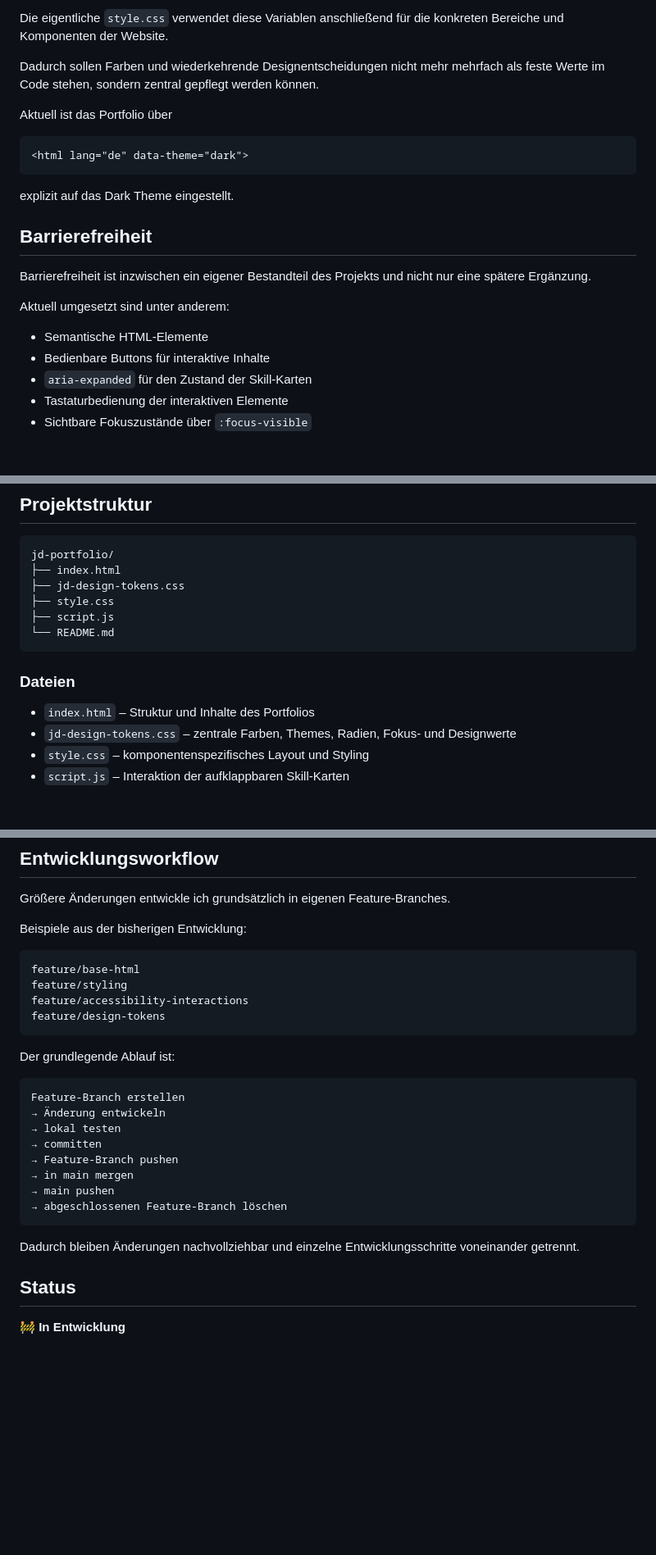
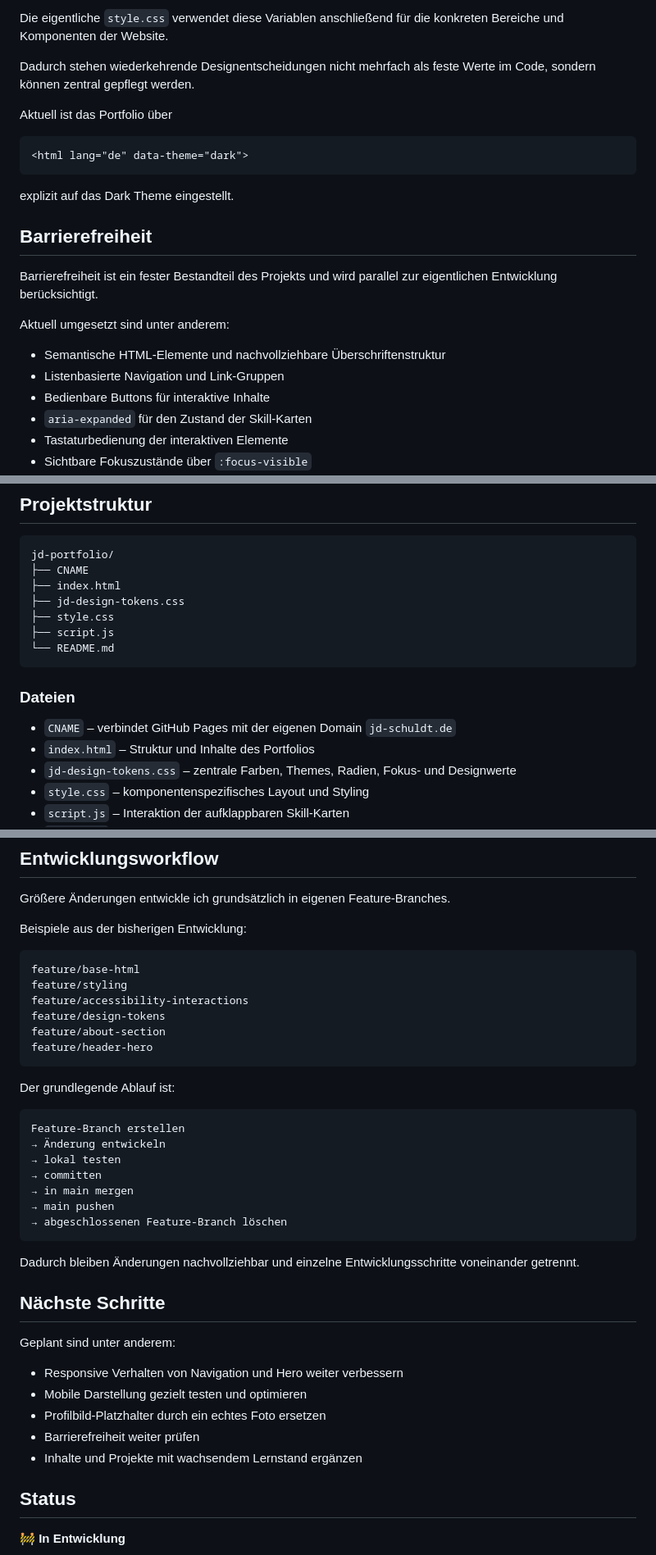
Before and after one commit to JayD-labs/jd-portfolio, a Markdown page: README.md, 3 parts joined by grey strips. Shown at 82% size. GitHub-like rendering; blank space fills up the shorter version.

````diff
--- a/README.md
+++ b/README.md
@@ -61,7 +77,7 @@ Die Datei `jd-design-tokens.css` enthält zentrale Designwerte wie:
 
 Die eigentliche `style.css` verwendet diese Variablen anschließend für die konkreten Bereiche und Komponenten der Website.
 
-Dadurch sollen Farben und wiederkehrende Designentscheidungen nicht mehr mehrfach als feste Werte im Code stehen, sondern zentral gepflegt werden können.
+Dadurch stehen wiederkehrende Designentscheidungen nicht mehrfach als feste Werte im Code, sondern können zentral gepflegt werden.
 
 Aktuell ist das Portfolio über
 
@@ -73,11 +89,12 @@ explizit auf das Dark Theme eingestellt.
 
 ## Barrierefreiheit
 
-Barrierefreiheit ist inzwischen ein eigener Bestandteil des Projekts und nicht nur eine spätere Ergänzung.
+Barrierefreiheit ist ein fester Bestandteil des Projekts und wird parallel zur eigentlichen Entwicklung berücksichtigt.
 
 Aktuell umgesetzt sind unter anderem:
 
-- Semantische HTML-Elemente
+- Semantische HTML-Elemente und nachvollziehbare Überschriftenstruktur
+- Listenbasierte Navigation und Link-Gruppen
 - Bedienbare Buttons für interaktive Inhalte
 - `aria-expanded` für den Zustand der Skill-Karten
 - Tastaturbedienung der interaktiven Elemente
@@ -144,6 +162,7 @@ Weitere Nachweise werden im Laufe meines Selbststudiums ergänzt.
 
 ```text
 jd-portfolio/
+├── CNAME
 ├── index.html
 ├── jd-design-tokens.css
 ├── style.css
@@ -153,6 +172,7 @@ jd-portfolio/
 
 ### Dateien
 
+- `CNAME` – verbindet GitHub Pages mit der eigenen Domain `jd-schuldt.de`
 - `index.html` – Struktur und Inhalte des Portfolios
 - `jd-design-tokens.css` – zentrale Farben, Themes, Radien, Fokus- und Designwerte
 - `style.css` – komponentenspezifisches Layout und Styling
@@ -170,6 +190,8 @@ feature/base-html
 feature/styling
 feature/accessibility-interactions
 feature/design-tokens
+feature/about-section
+feature/header-hero
 ```
 
 Der grundlegende Ablauf ist:
@@ -179,7 +201,6 @@ Feature-Branch erstellen
 → Änderung entwickeln
 → lokal testen
 → committen
-→ Feature-Branch pushen
 → in main mergen
 → main pushen
 → abgeschlossenen Feature-Branch löschen
@@ -187,6 +208,16 @@ Feature-Branch erstellen
 
 Dadurch bleiben Änderungen nachvollziehbar und einzelne Entwicklungsschritte voneinander getrennt.
 
+## Nächste Schritte
+
+Geplant sind unter anderem:
+
+- Responsive Verhalten von Navigation und Hero weiter verbessern
+- Mobile Darstellung gezielt testen und optimieren
+- Profilbild-Platzhalter durch ein echtes Foto ersetzen
+- Barrierefreiheit weiter prüfen
+- Inhalte und Projekte mit wachsendem Lernstand ergänzen
+
 ## Status
 
 🚧 **In Entwicklung**
````
Also changed, not shown: other parts of README.md (+34 -17 lines).
